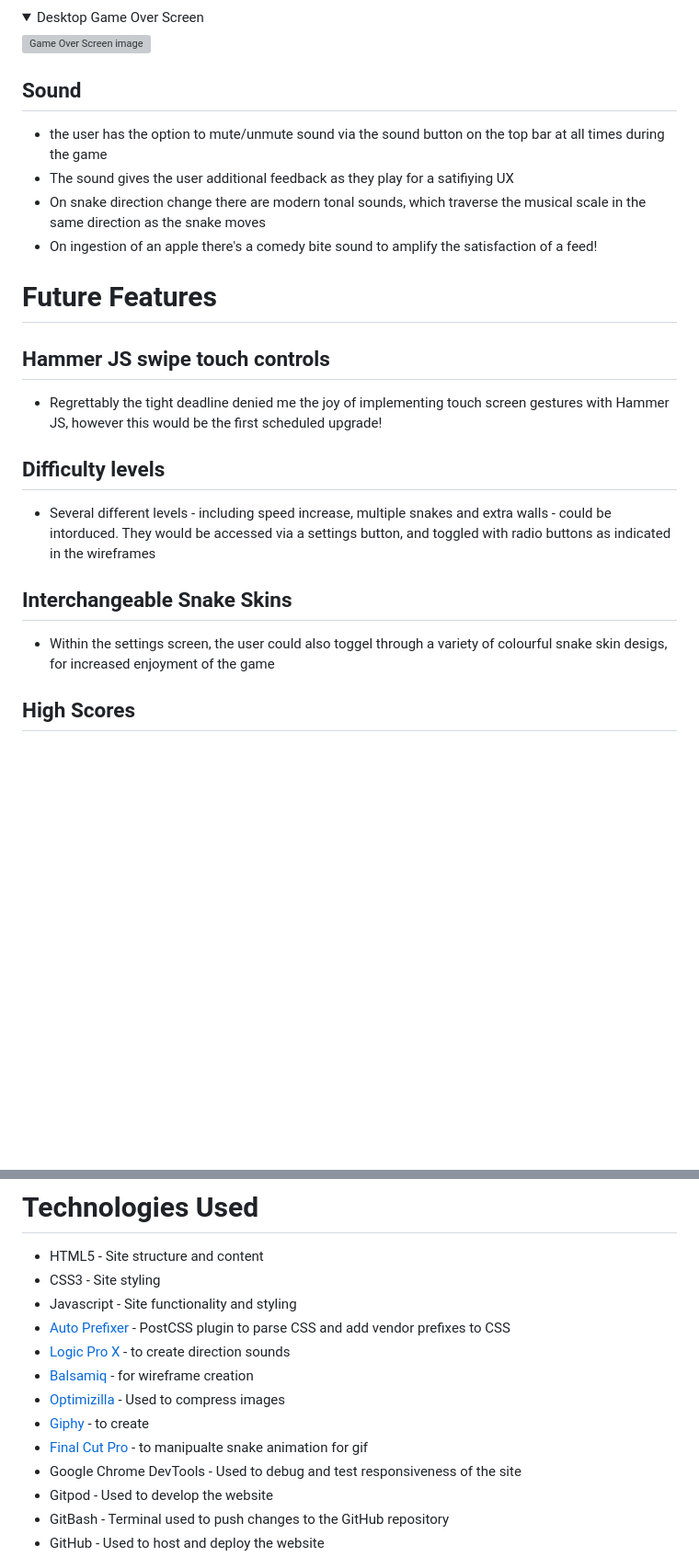
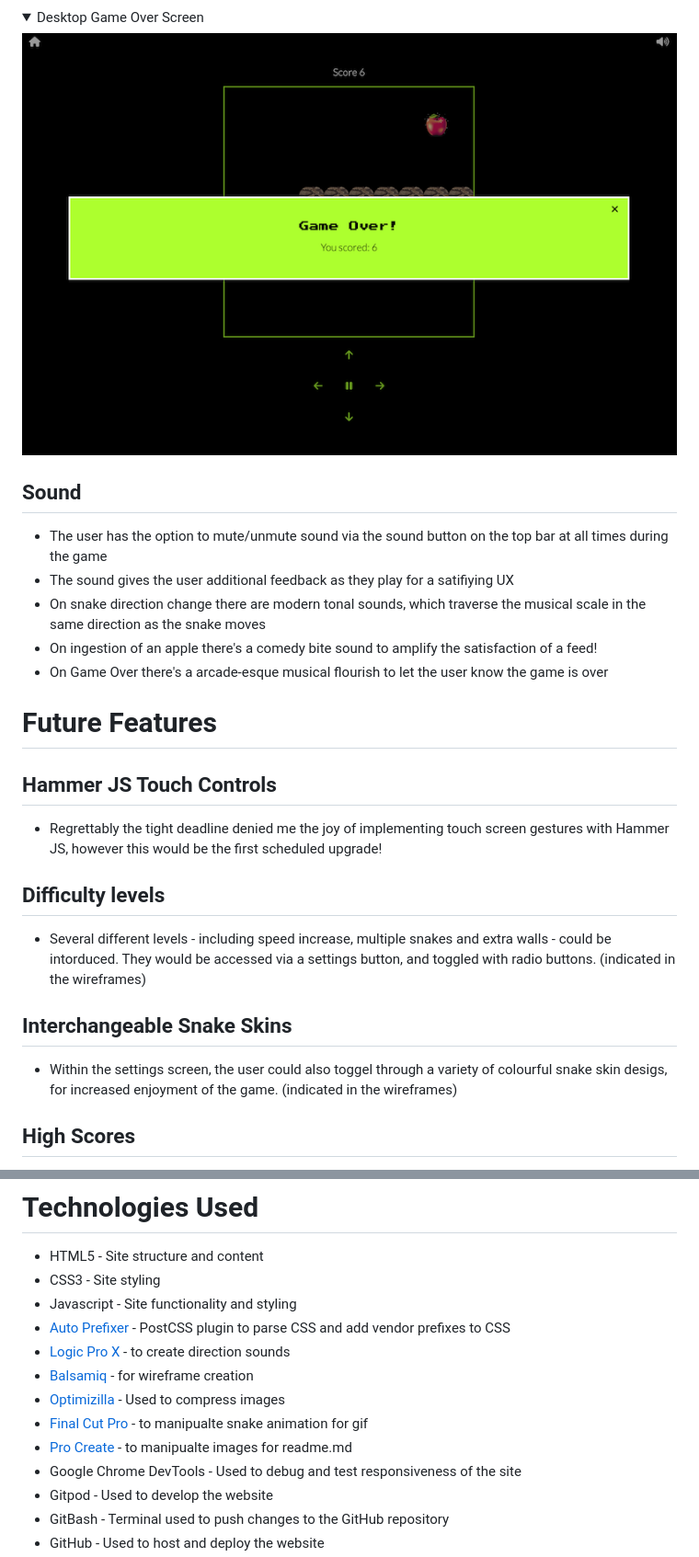
Before and after one commit to TashaTJ/PP2-snake, a Markdown page: README.md, 2 parts joined by grey strips. Shown: that part at 92% size. Drawn GitHub-style; folded sections open; blank space fills up the shorter version; grey boxes are pictures that could not be loaded.

```diff
--- a/README.md
+++ b/README.md
@@ -187,30 +187,32 @@ It's intuitively designed so the user can navigate it with ease, with prominent
 
 <details><summary>Desktop Game Over Screen</summary>
 
-![Game Over Screen image](docs/readme-images/game-over-screen-desktop-snake.png.)
+![Game Over Screen image](docs/readme-images/game-over-screen-desktop-snake.png)
 
 </details>
 
 ## Sound
 
-* the user has the option to mute/unmute sound via the sound button on the top bar at all times during the game
+* The user has the option to mute/unmute sound via the sound button on the top bar at all times during the game
 * The sound gives the user additional feedback as they play for a satifiying UX
 * On snake direction change there are modern tonal sounds, which traverse the musical scale in the same direction as the snake moves
 * On ingestion of an apple there's a comedy bite sound to amplify the satisfaction of a feed!
+* On Game Over there's a arcade-esque musical flourish to let the user know the game is over
+
 
 # Future Features
 
-## Hammer JS swipe touch controls
+## Hammer JS Touch Controls
 
 * Regrettably the tight deadline denied me the joy of implementing touch screen gestures with Hammer JS, however this would be the first scheduled upgrade!
 
 ## Difficulty levels
 
-* Several different levels - including speed increase, multiple snakes and extra walls - could be intorduced. They would be accessed via a settings button, and toggled with radio buttons as indicated in the wireframes
+* Several different levels - including speed increase, multiple snakes and extra walls - could be intorduced. They would be accessed via a settings button, and toggled with radio buttons. (indicated in the wireframes)
 
 ## Interchangeable Snake Skins
 
-* Within the settings screen, the user could also toggel through a variety of colourful snake skin desigs, for increased enjoyment of the game
+* Within the settings screen, the user could also toggel through a variety of colourful snake skin desigs, for increased enjoyment of the game. (indicated in the wireframes)
 
 ## High Scores
 
@@ -231,8 +233,8 @@ It's intuitively designed so the user can navigate it with ease, with prominent
 * [Logic Pro X](https://www.apple.com/uk/logic-pro/) - to create direction sounds
 * [Balsamiq](https://balsamiq.com/) - for wireframe creation
 * [Optimizilla](https://imagecompressor.com/) - Used to compress images
-* [Giphy](https://giphy.com/) - to create
 * [Final Cut Pro](https://www.apple.com/uk/final-cut-pro/) - to manipualte snake animation for gif
+* [Pro Create](https://procreate.art/) - to manipualte images for readme.md
 * Google Chrome DevTools - Used to debug and test responsiveness of the site
 * Gitpod - Used to develop the website
 * GitBash - Terminal used to push changes to the GitHub repository
```
Also changed, not shown: other parts of README.md (+8 -6 lines), docs/readme-images/color-contrast-snake.png (added).
